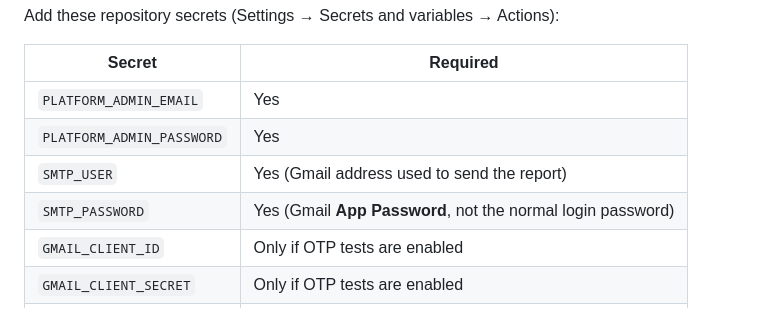
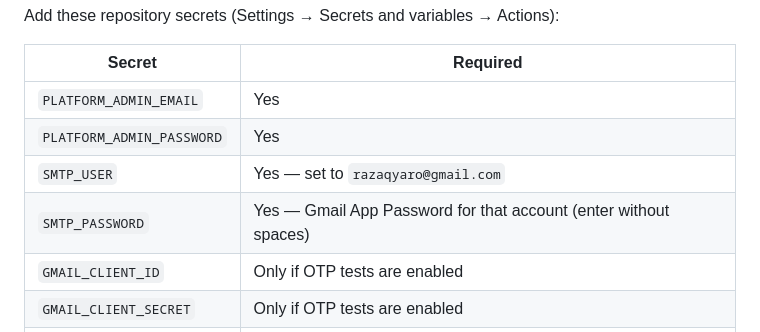
Before and after one commit to abdulrazzy/LonAPP-API_Test_Automation, a Markdown page: README.md, the part around the change. Drawn GitHub-style.

Commit message:
Document SMTP sender account for Allure email.

```diff
--- a/README.md
+++ b/README.md
@@ -60,8 +60,8 @@ Add these repository secrets (Settings → Secrets and variables → Actions):
 | --- | --- |
 | `PLATFORM_ADMIN_EMAIL` | Yes |
 | `PLATFORM_ADMIN_PASSWORD` | Yes |
-| `SMTP_USER` | Yes (Gmail address used to send the report) |
-| `SMTP_PASSWORD` | Yes (Gmail **App Password**, not the normal login password) |
+| `SMTP_USER` | Yes — set to `razaqyaro@gmail.com` |
+| `SMTP_PASSWORD` | Yes — Gmail App Password for that account (enter without spaces) |
 | `GMAIL_CLIENT_ID` | Only if OTP tests are enabled |
 | `GMAIL_CLIENT_SECRET` | Only if OTP tests are enabled |
 | `GMAIL_REFRESH_TOKEN` | Only if OTP tests are enabled |
```
